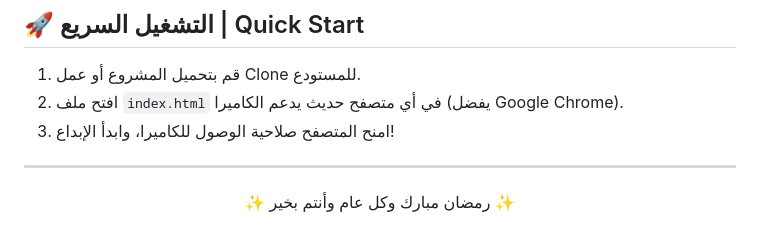
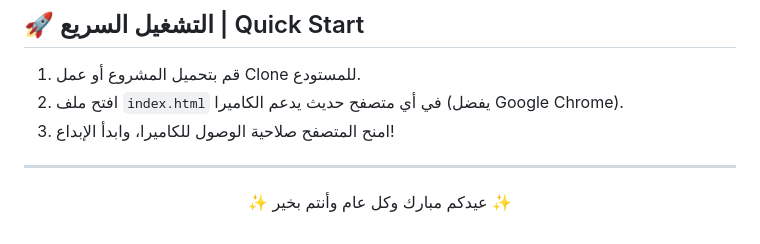
Before and after one commit to DdxAhmed/hand-writing, a Markdown page: README.md, the part around the change. GitHub-like rendering.

```diff
--- a/README.md
+++ b/README.md
@@ -53,4 +53,4 @@ An innovative interactive web application that allows you to draw and write in t
 3. امنح المتصفح صلاحية الوصول للكاميرا، وابدأ الإبداع!
 
 ---
-<p align="center">✨ رمضان مبارك وكل عام وأنتم بخير ✨</p>
+<p align="center">✨ عيدكم مبارك وكل عام وأنتم بخير ✨</p>
```
